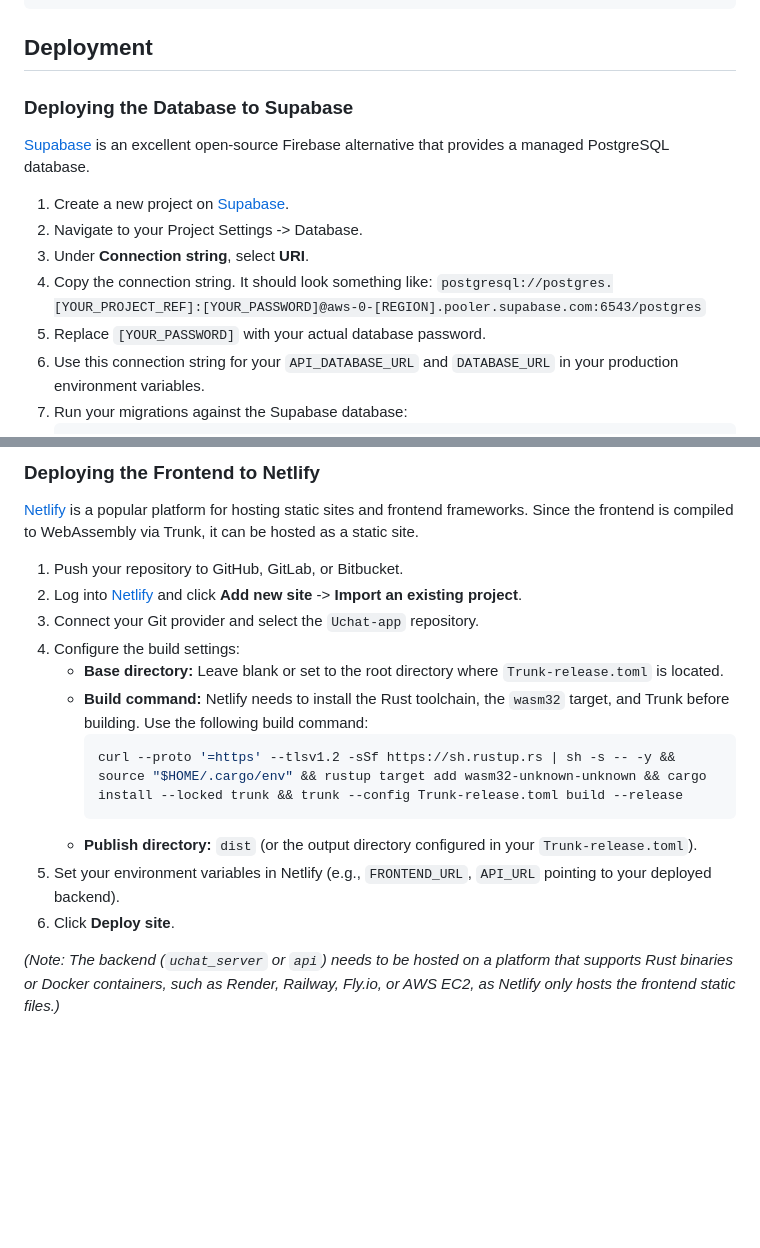
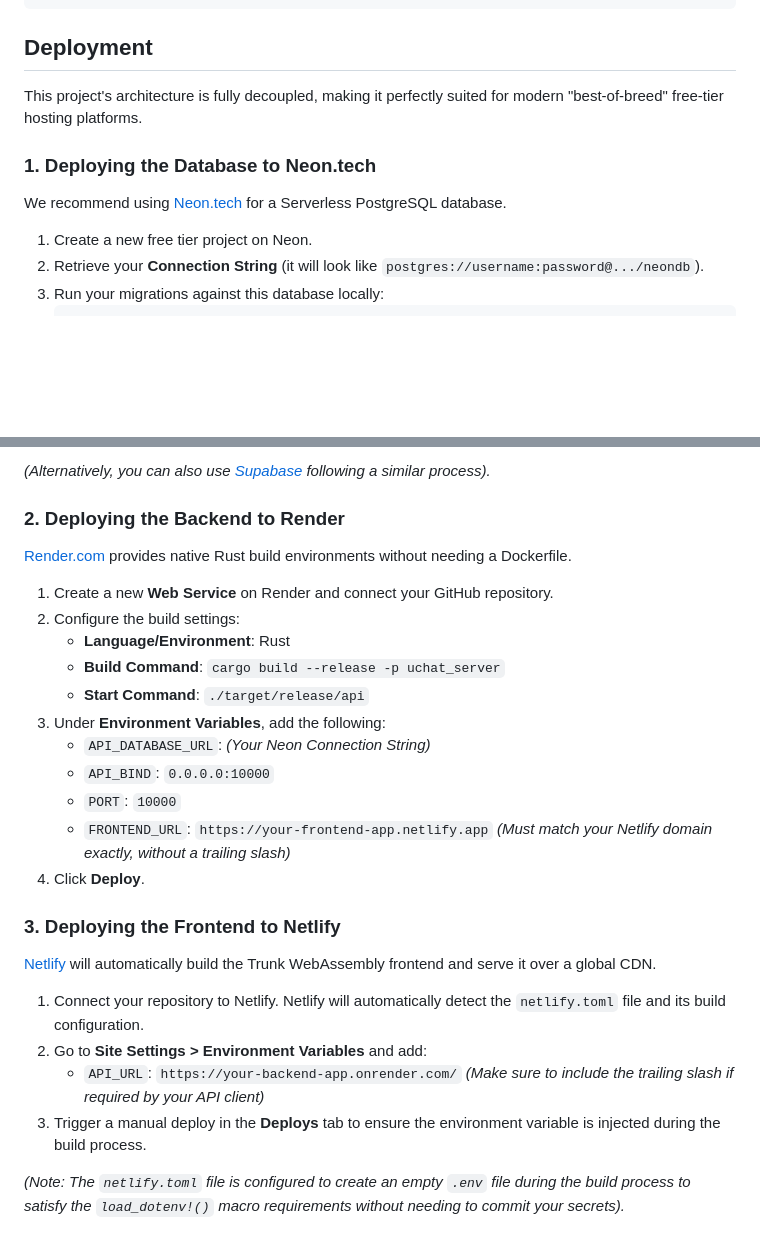
Before and after one commit to ishaaqziyan/Uchat-app, a Markdown page: README.md, 2 parts joined by grey strips. GitHub-like rendering; blank space fills up the shorter version.

Commit message:
chore: updated README

````diff
--- a/README.md
+++ b/README.md
@@ -202,16 +202,13 @@ psql -d postgres -c 'DROP DATABASE IF EXISTS uchat_test;'
 
 ## Deployment
 
-### Deploying the Database to Supabase
+This project's architecture is fully decoupled, making it perfectly suited for modern "best-of-breed" free-tier hosting platforms.
 
-[Supabase](https://supabase.com/) is an excellent open-source Firebase alternative that provides a managed PostgreSQL database.
+### 1. Deploying the Database to Neon.tech
 
-1. Create a new project on [Supabase](https://supabase.com/).
-2. Navigate to your Project Settings -> Database.
-3. Under **Connection string**, select **URI**.
-4. Copy the connection string. It should look something like:
-   `postgresql://postgres.[YOUR_PROJECT_REF]:[YOUR_PASSWORD]@aws-0-[REGION].pooler.supabase.com:6543/postgres`
-5. Replace `[YOUR_PASSWORD]` with your actual database password.
-6. Use this connection string for your `API_DATABASE_URL` and `DATABASE_URL` in your production environment variables.
-7. Run your migrations against the Supabase database:
+We recommend using [Neon.tech](https://neon.tech/) for a Serverless PostgreSQL database.
+
+1. Create a new free tier project on Neon.
+2. Retrieve your **Connection String** (it will look like `postgres://username:password@.../neondb`).
+3. Run your migrations against this database locally:
    ```bash
@@ -219,20 +216,30 @@ psql -d postgres -c 'DROP DATABASE IF EXISTS uchat_test;'
    ```
 
-### Deploying the Frontend to Netlify
+*(Alternatively, you can also use [Supabase](https://supabase.com/) following a similar process).*
 
-[Netlify](https://www.netlify.com/) is a popular platform for hosting static sites and frontend frameworks. Since the frontend is compiled to WebAssembly via Trunk, it can be hosted as a static site.
+### 2. Deploying the Backend to Render
 
-1. Push your repository to GitHub, GitLab, or Bitbucket.
-2. Log into [Netlify](https://app.netlify.com/) and click **Add new site** -> **Import an existing project**.
-3. Connect your Git provider and select the `Uchat-app` repository.
-4. Configure the build settings:
-   - **Base directory:** Leave blank or set to the root directory where `Trunk-release.toml` is located.
-   - **Build command:** Netlify needs to install the Rust toolchain, the `wasm32` target, and Trunk before building. Use the following build command:
-     ```bash
-     curl --proto '=https' --tlsv1.2 -sSf https://sh.rustup.rs | sh -s -- -y && source "$HOME/.cargo/env" && rustup target add wasm32-unknown-unknown && cargo install --locked trunk && trunk --config Trunk-release.toml build --release
-     ```
-   - **Publish directory:** `dist` (or the output directory configured in your `Trunk-release.toml`).
-5. Set your environment variables in Netlify (e.g., `FRONTEND_URL`, `API_URL` pointing to your deployed backend).
-6. Click **Deploy site**.
+[Render.com](https://render.com) provides native Rust build environments without needing a Dockerfile.
 
-*(Note: The backend (`uchat_server` or `api`) needs to be hosted on a platform that supports Rust binaries or Docker containers, such as Render, Railway, Fly.io, or AWS EC2, as Netlify only hosts the frontend static files.)*
+1. Create a new **Web Service** on Render and connect your GitHub repository.
+2. Configure the build settings:
+   - **Language/Environment**: Rust
+   - **Build Command**: `cargo build --release -p uchat_server`
+   - **Start Command**: `./target/release/api`
+3. Under **Environment Variables**, add the following:
+   - `API_DATABASE_URL`: *(Your Neon Connection String)*
+   - `API_BIND`: `0.0.0.0:10000`
+   - `PORT`: `10000`
+   - `FRONTEND_URL`: `https://your-frontend-app.netlify.app` *(Must match your Netlify domain exactly, without a trailing slash)*
+4. Click **Deploy**.
+
+### 3. Deploying the Frontend to Netlify
+
+[Netlify](https://www.netlify.com/) will automatically build the Trunk WebAssembly frontend and serve it over a global CDN.
+
+1. Connect your repository to Netlify. Netlify will automatically detect the `netlify.toml` file and its build configuration.
+2. Go to **Site Settings > Environment Variables** and add:
+   - `API_URL`: `https://your-backend-app.onrender.com/` *(Make sure to include the trailing slash if required by your API client)*
+3. Trigger a manual deploy in the **Deploys** tab to ensure the environment variable is injected during the build process.
+
+*(Note: The `netlify.toml` file is configured to create an empty `.env` file during the build process to satisfy the `load_dotenv!()` macro requirements without needing to commit your secrets).*
````
Also changed, not shown: other parts of README.md (+1 -1 lines).
